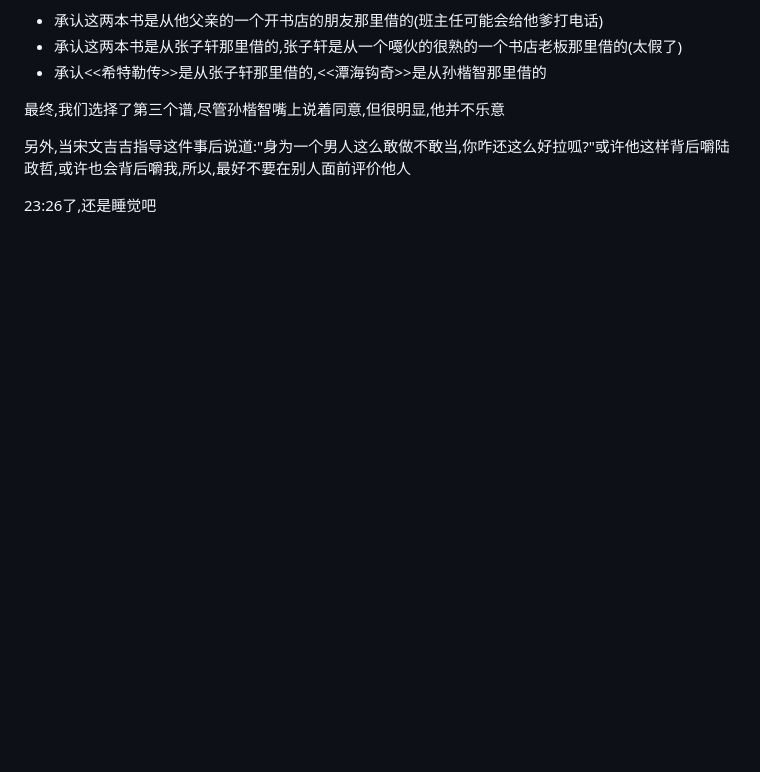
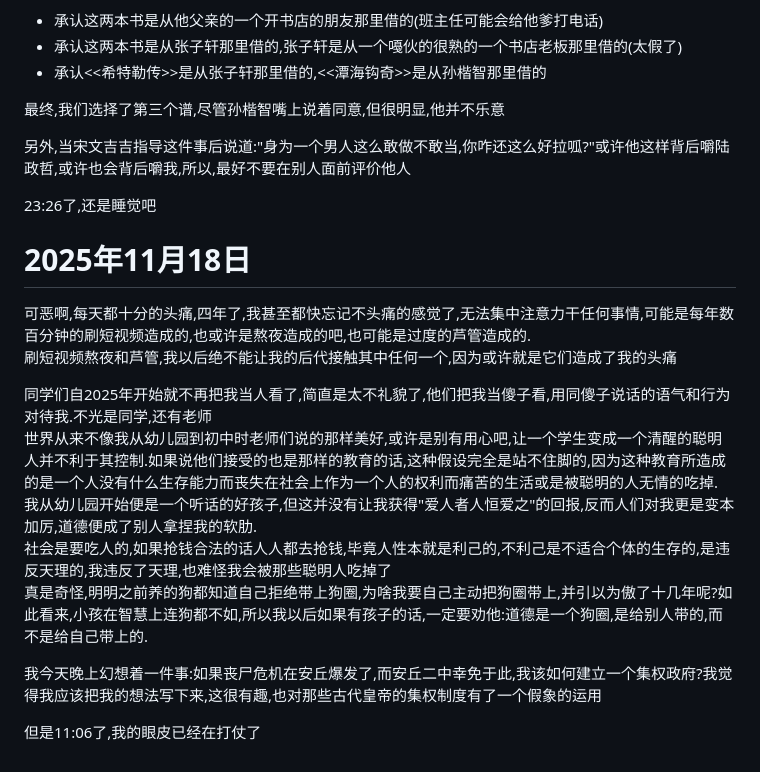
Before and after one commit to tudoudidan/tudoudidan.github.io, a Markdown page: README.md, the part around the change. GitHub-like rendering; blank space fills up the shorter version.

Commit message:
Update README with personal reflections and thoughts
Added personal reflections and thoughts on various topics, including health, education, and societal observations.

```diff
--- a/README.md
+++ b/README.md
@@ -33,3 +33,17 @@
  另外,当宋文吉吉指导这件事后说道:"身为一个男人这么敢做不敢当,你咋还这么好拉呱?"或许他这样背后嚼陆政哲,或许也会背后嚼我,所以,最好不要在别人面前评价他人
 
  23:26了,还是睡觉吧
+
+ # 2025年11月18日
+可恶啊,每天都十分的头痛,四年了,我甚至都快忘记不头痛的感觉了,无法集中注意力干任何事情,可能是每年数百分钟的刷短视频造成的,也或许是熬夜造成的吧,也可能是过度的芦管造成的.
+刷短视频熬夜和芦管,我以后绝不能让我的后代接触其中任何一个,因为或许就是它们造成了我的头痛
+
+同学们自2025年开始就不再把我当人看了,简直是太不礼貌了,他们把我当傻子看,用同傻子说话的语气和行为对待我.不光是同学,还有老师
+世界从来不像我从幼儿园到初中时老师们说的那样美好,或许是别有用心吧,让一个学生变成一个清醒的聪明人并不利于其控制.如果说他们接受的也是那样的教育的话,这种假设完全是站不住脚的,因为这种教育所造成的是一个人没有什么生存能力而丧失在社会上作为一个人的权利而痛苦的生活或是被聪明的人无情的吃掉.
+我从幼儿园开始便是一个听话的好孩子,但这并没有让我获得"爱人者人恒爱之"的回报,反而人们对我更是变本加厉,道德便成了别人拿捏我的软肋.
+社会是要吃人的,如果抢钱合法的话人人都去抢钱,毕竟人性本就是利己的,不利己是不适合个体的生存的,是违反天理的,我违反了天理,也难怪我会被那些聪明人吃掉了
+真是奇怪,明明之前养的狗都知道自己拒绝带上狗圈,为啥我要自己主动把狗圈带上,并引以为傲了十几年呢?如此看来,小孩在智慧上连狗都不如,所以我以后如果有孩子的话,一定要劝他:道德是一个狗圈,是给别人带的,而不是给自己带上的.
+
+我今天晚上幻想着一件事:如果丧尸危机在安丘爆发了,而安丘二中幸免于此,我该如何建立一个集权政府?我觉得我应该把我的想法写下来,这很有趣,也对那些古代皇帝的集权制度有了一个假象的运用
+
+但是11:06了,我的眼皮已经在打仗了
```
